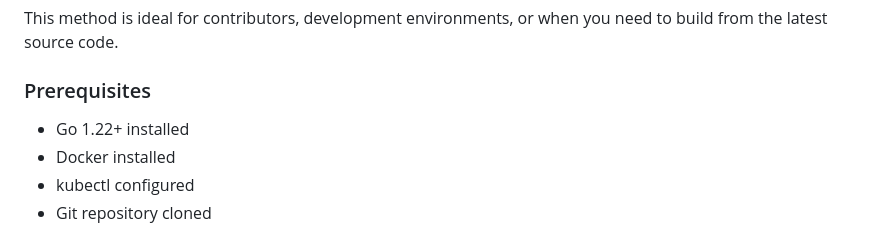
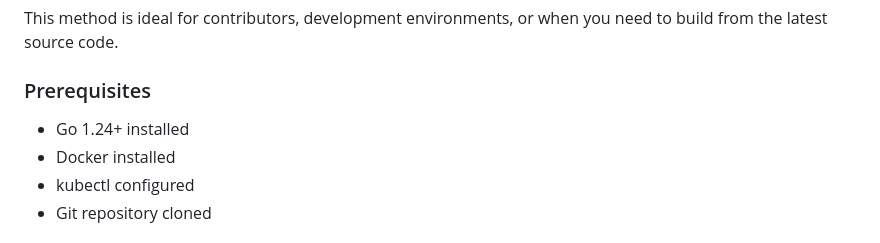
Before and after one commit to danieldonoghue/vault-sync-operator, a Markdown page: docs/DEPLOYMENT.md, the part around the change. GitHub-like rendering.

```diff
--- a/docs/DEPLOYMENT.md
+++ b/docs/DEPLOYMENT.md
@@ -214,7 +214,7 @@ This method is ideal for contributors, development environments, or when you nee
 
 ### Prerequisites
 
-- Go 1.22+ installed
+- Go 1.24+ installed
 - Docker installed
 - kubectl configured
 - Git repository cloned
```
Also changed, not shown: README.md (+1 -1 lines).
